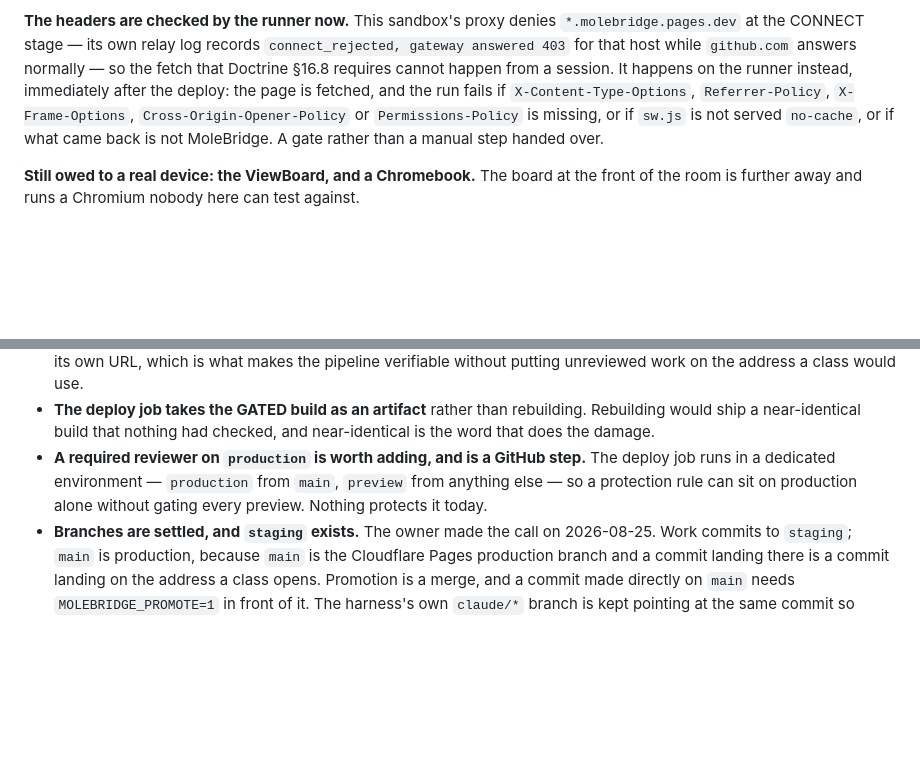
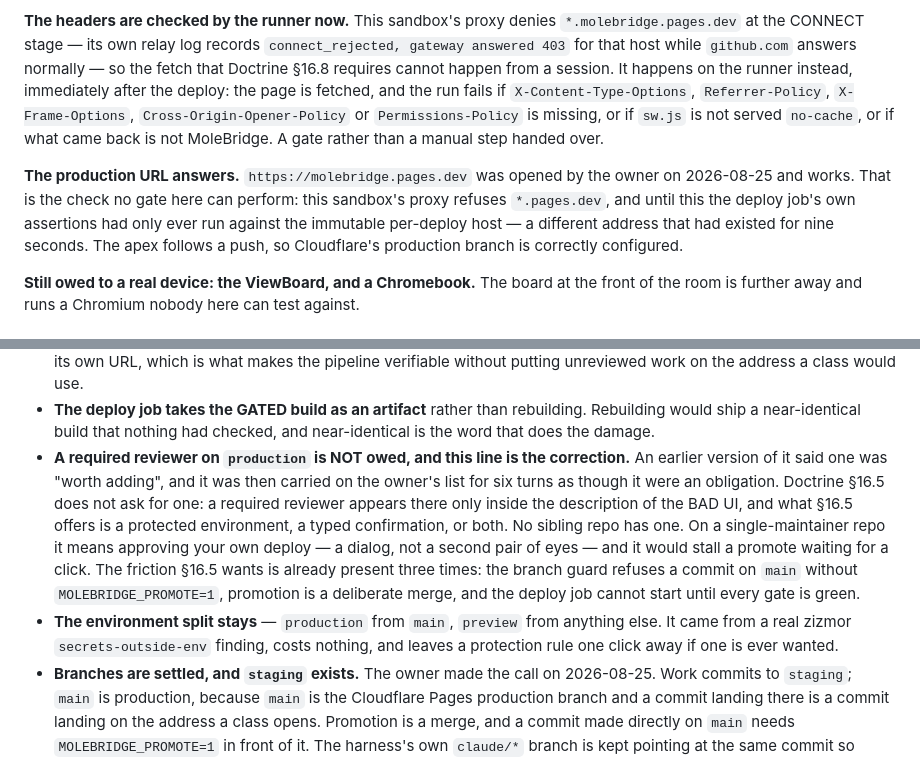
Before and after one commit to njefferson/MoleBridge, a Markdown page: NOTES.md, 2 parts joined by grey strips. GitHub-like rendering; blank space fills up the shorter version.

Commit message:
The production URL answers, and the required reviewer was mine rather than owed
molebridge.pages.dev was opened by the owner and works — the check no gate here
can perform, since this sandbox's proxy refuses *.pages.dev and the deploy job's
assertions had only ever run against the per-deploy host.

The required-reviewer line is corrected in place rather than deleted, because
the version that said "worth adding" is what turned into six turns of carrying
it as an obligation. Doctrine §16.5 does not ask for one; it names a required
reviewer only inside its description of the bad UI, and offers a protected
environment or a typed confirmation. No sibling has one, and on a
single-maintainer repo it means approving your own deploy.

Co-Authored-By: Claude Opus 5 <noreply@anthropic.com>
Claude-Session: https://claude.ai/code/session_0169ssNnbKd4BYt69NywGmXw

```diff
--- a/NOTES.md
+++ b/NOTES.md
@@ -290,6 +290,13 @@ page is fetched, and the run fails if `X-Content-Type-Options`, `Referrer-Policy
 missing, or if `sw.js` is not served `no-cache`, or if what came back is not
 MoleBridge. A gate rather than a manual step handed over.
 
+**The production URL answers.** `https://molebridge.pages.dev` was opened by the
+owner on 2026-08-25 and works. That is the check no gate here can perform: this
+sandbox's proxy refuses `*.pages.dev`, and until this the deploy job's own
+assertions had only ever run against the immutable per-deploy host — a different
+address that had existed for nine seconds. The apex follows a push, so
+Cloudflare's production branch is correctly configured.
+
 **Still owed to a real device: the ViewBoard, and a Chromebook.** The board at
 the front of the room is further away and runs a Chromium nobody here can test
 against.
@@ -544,10 +551,20 @@ work a session can finish on its own.
 - **The deploy job takes the GATED build as an artifact** rather than rebuilding.
   Rebuilding would ship a near-identical build that nothing had checked, and
   near-identical is the word that does the damage.
-- **A required reviewer on `production` is worth adding, and is a GitHub step.**
-  The deploy job runs in a dedicated environment — `production` from `main`,
-  `preview` from anything else — so a protection rule can sit on production
-  alone without gating every preview. Nothing protects it today.
+- **A required reviewer on `production` is NOT owed, and this line is the
+  correction.** An earlier version of it said one was "worth adding", and it was
+  then carried on the owner's list for six turns as though it were an
+  obligation. Doctrine §16.5 does not ask for one: a required reviewer appears
+  there only inside the description of the BAD UI, and what §16.5 offers is a
+  protected environment, a typed confirmation, or both. No sibling repo has one.
+  On a single-maintainer repo it means approving your own deploy — a dialog, not
+  a second pair of eyes — and it would stall a promote waiting for a click. The
+  friction §16.5 wants is already present three times: the branch guard refuses
+  a commit on `main` without `MOLEBRIDGE_PROMOTE=1`, promotion is a deliberate
+  merge, and the deploy job cannot start until every gate is green.
+- **The environment split stays** — `production` from `main`, `preview` from
+  anything else. It came from a real zizmor `secrets-outside-env` finding, costs
+  nothing, and leaves a protection rule one click away if one is ever wanted.
 - **Branches are settled, and `staging` exists.** The owner made the call on
   2026-08-25. Work commits to `staging`; `main` is production, because `main` is
   the Cloudflare Pages production branch and a commit landing there is a commit
```
